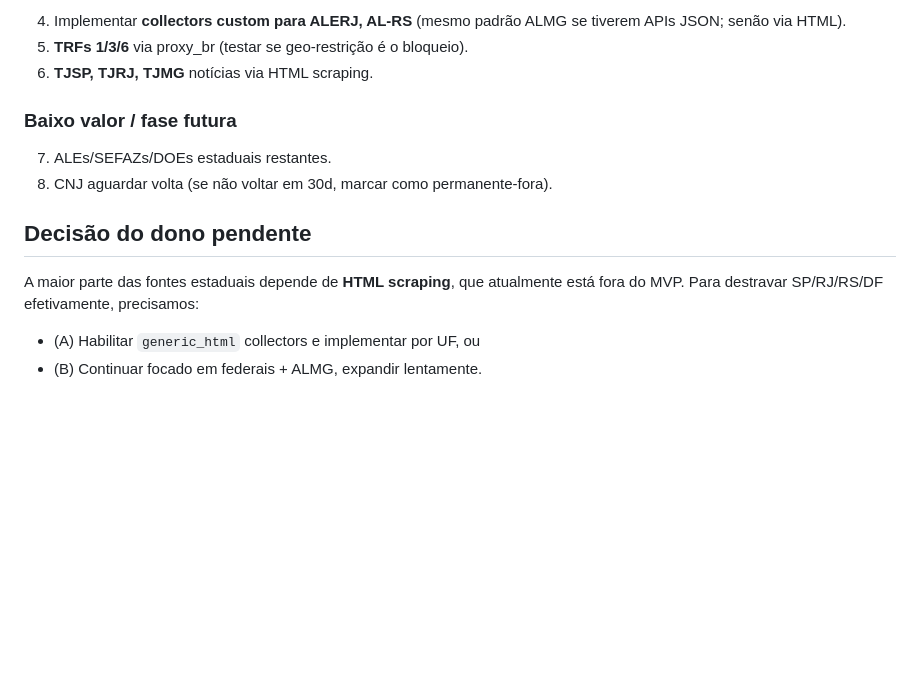
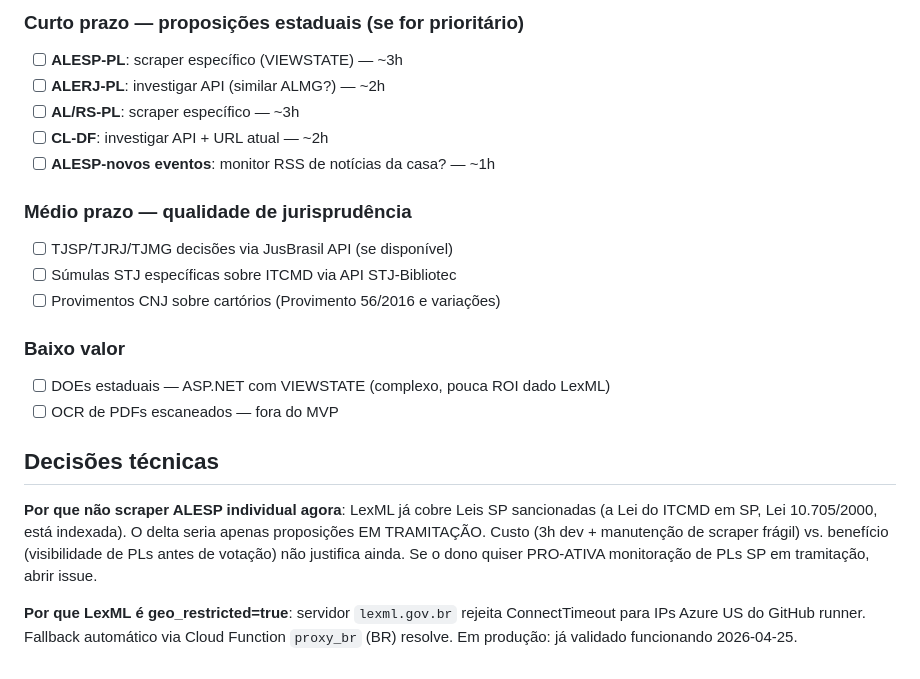
Before and after one commit to ailtonganem-cmyk/monitoritcd, a Markdown page: docs/sources_status.md, the part around one of its changes. GitHub-like rendering; blank space fills up the shorter version.

```diff
--- a/docs/sources_status.md
+++ b/docs/sources_status.md
@@ -67,18 +56,33 @@ de cada portal — atualmente **fora do escopo** (decisão do dono).
 
-4. Implementar **collectors custom para ALERJ, AL-RS** (mesmo padrão ALMG se
-   tiverem APIs JSON; senão via HTML).
-5. **TRFs 1/3/6** via proxy_br (testar se geo-restrição é o bloqueio).
-6. **TJSP, TJRJ, TJMG** notícias via HTML scraping.
+### Curto prazo — proposições estaduais (se for prioritário)
 
-### Baixo valor / fase futura
+- [ ] **ALESP-PL**: scraper específico (VIEWSTATE) — ~3h
+- [ ] **ALERJ-PL**: investigar API (similar ALMG?) — ~2h
+- [ ] **AL/RS-PL**: scraper específico — ~3h
+- [ ] **CL-DF**: investigar API + URL atual — ~2h
+- [ ] **ALESP-novos eventos**: monitor RSS de notícias da casa? — ~1h
 
-7. ALEs/SEFAZs/DOEs estaduais restantes.
-8. CNJ aguardar volta (se não voltar em 30d, marcar como permanente-fora).
+### Médio prazo — qualidade de jurisprudência
 
-## Decisão do dono pendente
+- [ ] TJSP/TJRJ/TJMG decisões via JusBrasil API (se disponível)
+- [ ] Súmulas STJ específicas sobre ITCMD via API STJ-Bibliotec
+- [ ] Provimentos CNJ sobre cartórios (Provimento 56/2016 e variações)
 
-A maior parte das fontes estaduais depende de **HTML scraping**, que
-atualmente está fora do MVP. Para destravar SP/RJ/RS/DF efetivamente,
-precisamos:
-- (A) Habilitar `generic_html` collectors e implementar por UF, ou
-- (B) Continuar focado em federais + ALMG, expandir lentamente.
+### Baixo valor
+
+- [ ] DOEs estaduais — ASP.NET com VIEWSTATE (complexo, pouca ROI dado LexML)
+- [ ] OCR de PDFs escaneados — fora do MVP
+
+## Decisões técnicas
+
+**Por que não scraper ALESP individual agora**: LexML já cobre Leis SP
+sancionadas (a Lei do ITCMD em SP, Lei 10.705/2000, está indexada). O
+delta seria apenas proposições EM TRAMITAÇÃO. Custo (3h dev + manutenção
+de scraper frágil) vs. benefício (visibilidade de PLs antes de votação)
+não justifica ainda. Se o dono quiser PRO-ATIVA monitoração de PLs SP
+em tramitação, abrir issue.
+
+**Por que LexML é geo_restricted=true**: servidor `lexml.gov.br` rejeita
+ConnectTimeout para IPs Azure US do GitHub runner. Fallback automático
+via Cloud Function `proxy_br` (BR) resolve. Em produção: já validado
+funcionando 2026-04-25.
```
Also changed, not shown: other parts of docs/sources_status.md (+42 -53 lines).
